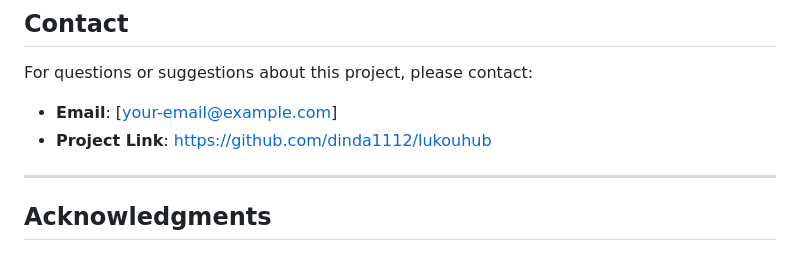
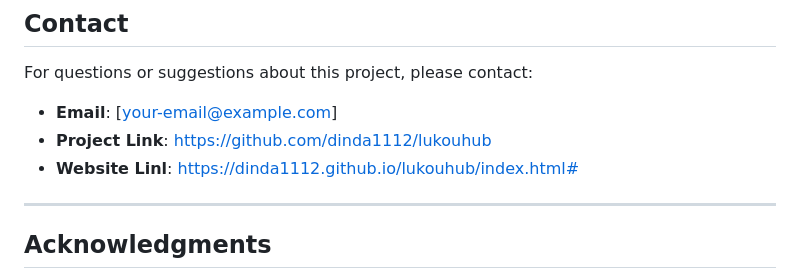
Before and after one commit to dinda1112/lukouhub, a Markdown page: README.md, the part around the change. GitHub-like rendering.

```diff
--- a/README.md
+++ b/README.md
@@ -95,6 +95,7 @@ This project is created for educational purposes as part of a university group p
 For questions or suggestions about this project, please contact:
 - **Email**: [your-email@example.com]
 - **Project Link**: https://github.com/dinda1112/lukouhub
+- **Website Linl**: https://dinda1112.github.io/lukouhub/index.html#
 
 ---
 
```
